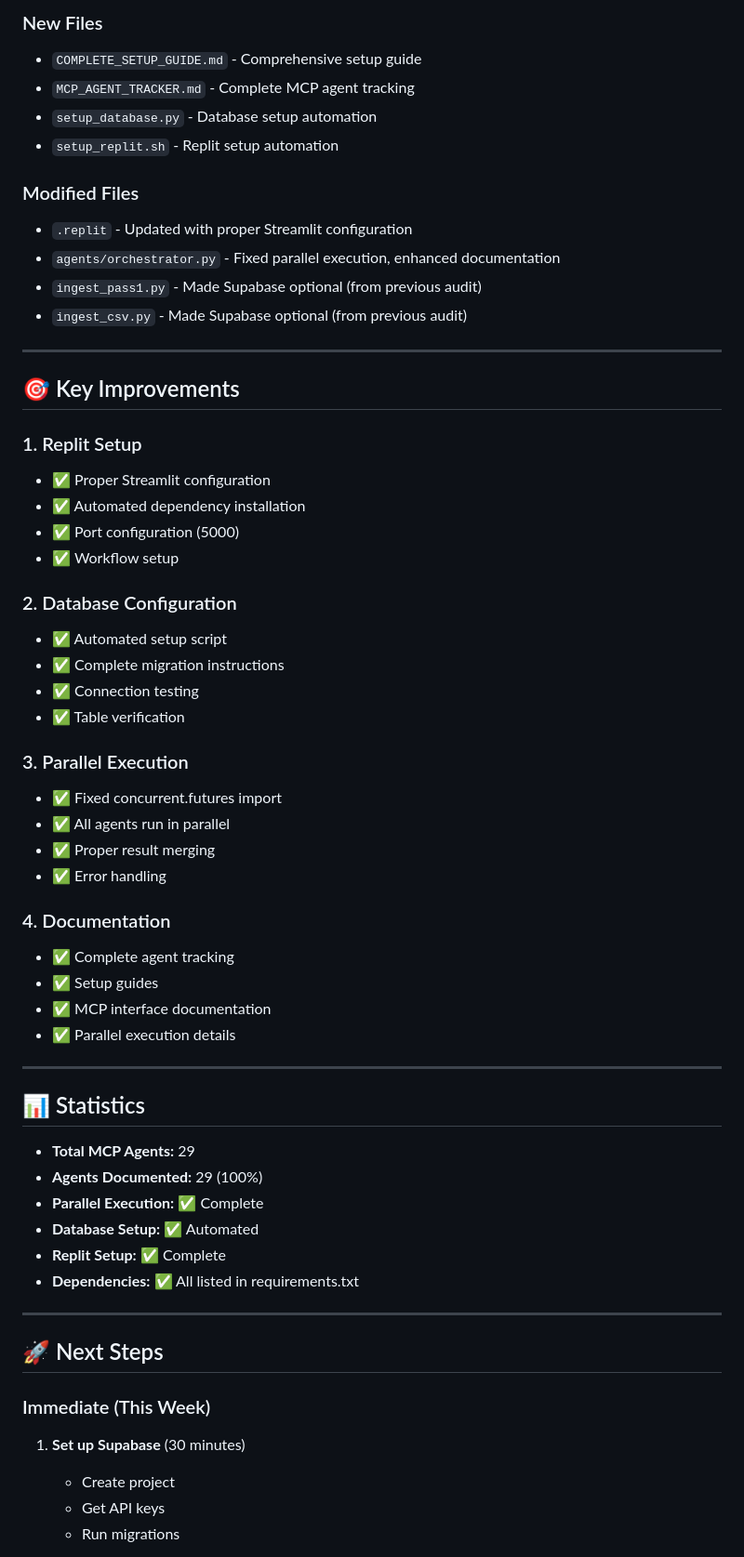
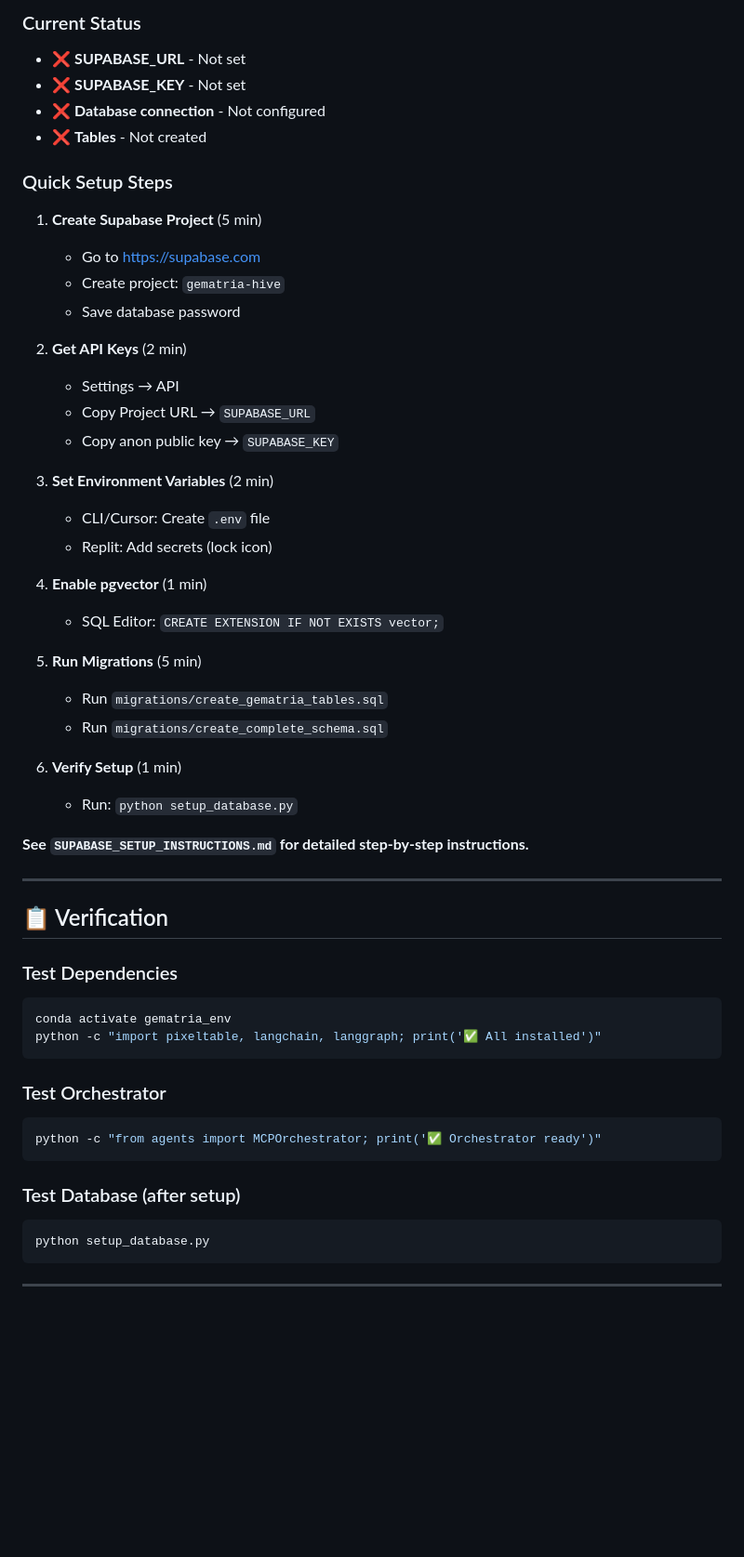
Before and after one commit to taytayob/gematria-hive, a Markdown page: SETUP_COMPLETE_SUMMARY.md, the part around the change printed below. Shown: that part at 93% size. Rendered like a GitHub page; blank space fills up the shorter version.

Commit message:
Add setup complete summary

````diff
--- a/SETUP_COMPLETE_SUMMARY.md
+++ b/SETUP_COMPLETE_SUMMARY.md
@@ -65,62 +46,57 @@
 
-### New Files
-- `COMPLETE_SETUP_GUIDE.md` - Comprehensive setup guide
-- `MCP_AGENT_TRACKER.md` - Complete MCP agent tracking
-- `setup_database.py` - Database setup automation
-- `setup_replit.sh` - Replit setup automation
+### Current Status
+- ❌ **SUPABASE_URL** - Not set
+- ❌ **SUPABASE_KEY** - Not set
+- ❌ **Database connection** - Not configured
+- ❌ **Tables** - Not created
 
-### Modified Files
-- `.replit` - Updated with proper Streamlit configuration
-- `agents/orchestrator.py` - Fixed parallel execution, enhanced documentation
-- `ingest_pass1.py` - Made Supabase optional (from previous audit)
-- `ingest_csv.py` - Made Supabase optional (from previous audit)
+### Quick Setup Steps
+
+1. **Create Supabase Project** (5 min)
+   - Go to https://supabase.com
+   - Create project: `gematria-hive`
+   - Save database password
+
+2. **Get API Keys** (2 min)
+   - Settings → API
+   - Copy Project URL → `SUPABASE_URL`
+   - Copy anon public key → `SUPABASE_KEY`
+
+3. **Set Environment Variables** (2 min)
+   - CLI/Cursor: Create `.env` file
+   - Replit: Add secrets (lock icon)
+
+4. **Enable pgvector** (1 min)
+   - SQL Editor: `CREATE EXTENSION IF NOT EXISTS vector;`
+
+5. **Run Migrations** (5 min)
+   - Run `migrations/create_gematria_tables.sql`
+   - Run `migrations/create_complete_schema.sql`
+
+6. **Verify Setup** (1 min)
+   - Run: `python setup_database.py`
+
+**See `SUPABASE_SETUP_INSTRUCTIONS.md` for detailed step-by-step instructions.**
 
 ---
 
-## 🎯 Key Improvements
+## 📋 Verification
 
-### 1. Replit Setup
-- ✅ Proper Streamlit configuration
-- ✅ Automated dependency installation
-- ✅ Port configuration (5000)
-- ✅ Workflow setup
+### Test Dependencies
+```bash
+conda activate gematria_env
+python -c "import pixeltable, langchain, langgraph; print('✅ All installed')"
+```
 
-### 2. Database Configuration
-- ✅ Automated setup script
-- ✅ Complete migration instructions
-- ✅ Connection testing
-- ✅ Table verification
+### Test Orchestrator
+```bash
+python -c "from agents import MCPOrchestrator; print('✅ Orchestrator ready')"
+```
 
-### 3. Parallel Execution
-- ✅ Fixed concurrent.futures import
-- ✅ All agents run in parallel
-- ✅ Proper result merging
-- ✅ Error handling
-
-### 4. Documentation
-- ✅ Complete agent tracking
-- ✅ Setup guides
-- ✅ MCP interface documentation
-- ✅ Parallel execution details
+### Test Database (after setup)
+```bash
+python setup_database.py
+```
 
 ---
 
-## 📊 Statistics
-
-- **Total MCP Agents:** 29
-- **Agents Documented:** 29 (100%)
-- **Parallel Execution:** ✅ Complete
-- **Database Setup:** ✅ Automated
-- **Replit Setup:** ✅ Complete
-- **Dependencies:** ✅ All listed in requirements.txt
-
----
-
-## 🚀 Next Steps
-
-### Immediate (This Week)
-1. **Set up Supabase** (30 minutes)
-   - Create project
-   - Get API keys
-   - Run migrations
-
````
Also changed, not shown: other parts of SETUP_COMPLETE_SUMMARY.md (+100 -117 lines).
